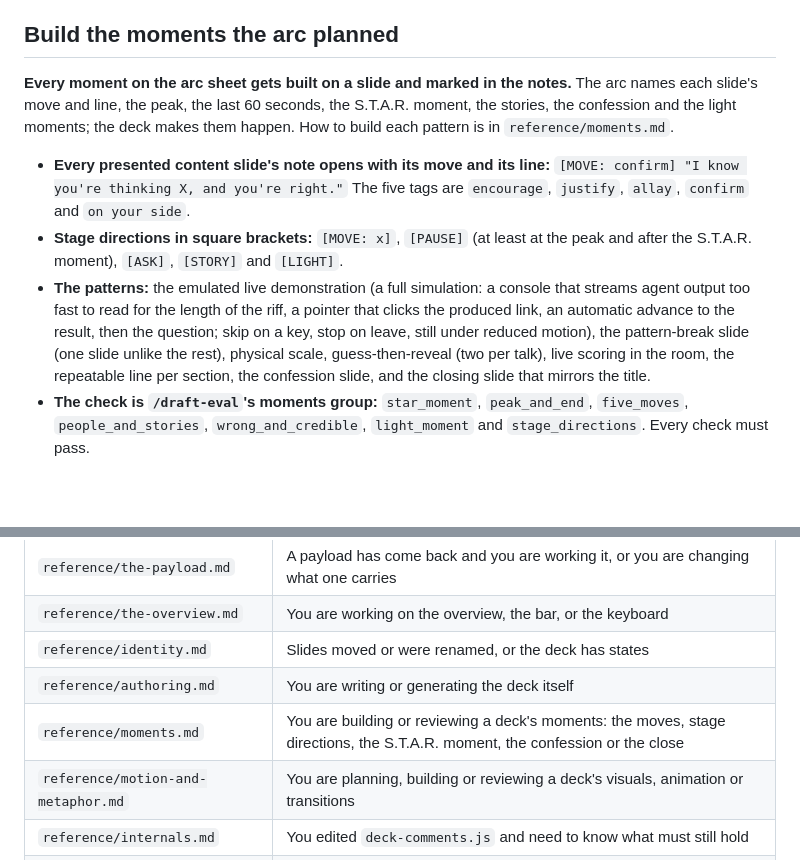
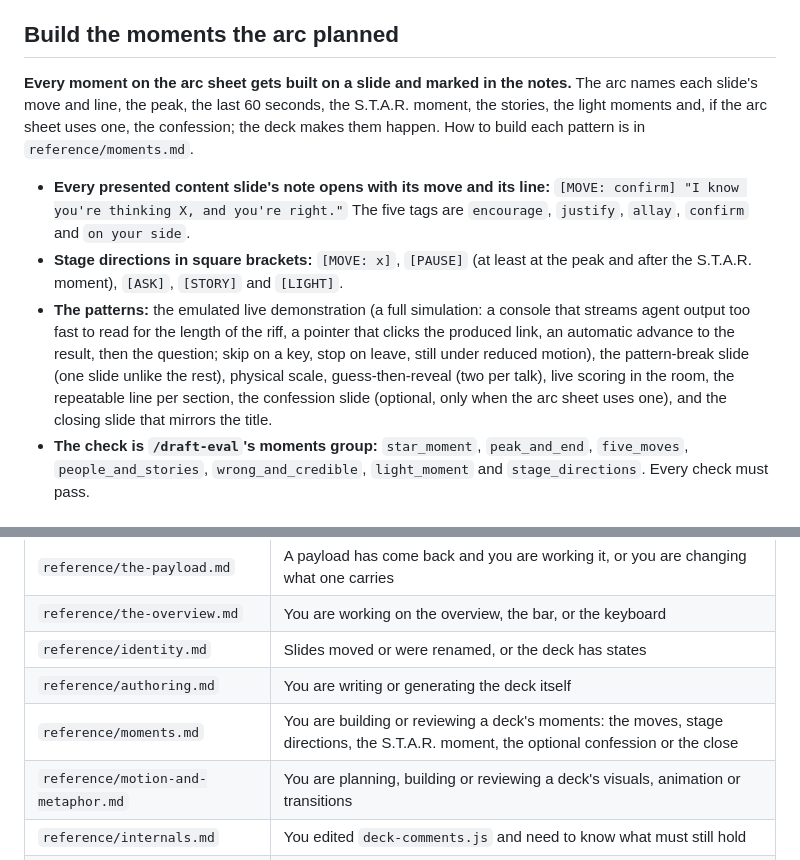
Before and after one commit to peakstate-global/peakstate-deck, a Markdown page: SKILL.md, 2 parts joined by grey strips. Drawn GitHub-style; blank space fills up the shorter version.

```diff
--- a/SKILL.md
+++ b/SKILL.md
@@ -37,11 +37,11 @@ few unchanged ones as a baseline, which `score_round.py audit` selects.
 
 ## Build the moments the arc planned
 
-**Every moment on the arc sheet gets built on a slide and marked in the notes.** The arc names each slide's move and line, the peak, the last 60 seconds, the S.T.A.R. moment, the stories, the confession and the light moments; the deck makes them happen. How to build each pattern is in `reference/moments.md`.
+**Every moment on the arc sheet gets built on a slide and marked in the notes.** The arc names each slide's move and line, the peak, the last 60 seconds, the S.T.A.R. moment, the stories, the light moments and, if the arc sheet uses one, the confession; the deck makes them happen. How to build each pattern is in `reference/moments.md`.
 
 - **Every presented content slide's note opens with its move and its line:** `[MOVE: confirm] "I know you're thinking X, and you're right."` The five tags are `encourage`, `justify`, `allay`, `confirm` and `on your side`.
 - **Stage directions in square brackets:** `[MOVE: x]`, `[PAUSE]` (at least at the peak and after the S.T.A.R. moment), `[ASK]`, `[STORY]` and `[LIGHT]`.
-- **The patterns:** the emulated live demonstration (a full simulation: a console that streams agent output too fast to read for the length of the riff, a pointer that clicks the produced link, an automatic advance to the result, then the question; skip on a key, stop on leave, still under reduced motion), the pattern-break slide (one slide unlike the rest), physical scale, guess-then-reveal (two per talk), live scoring in the room, the repeatable line per section, the confession slide, and the closing slide that mirrors the title.
+- **The patterns:** the emulated live demonstration (a full simulation: a console that streams agent output too fast to read for the length of the riff, a pointer that clicks the produced link, an automatic advance to the result, then the question; skip on a key, stop on leave, still under reduced motion), the pattern-break slide (one slide unlike the rest), physical scale, guess-then-reveal (two per talk), live scoring in the room, the repeatable line per section, the confession slide (optional, only when the arc sheet uses one), and the closing slide that mirrors the title.
 - **The check is `/draft-eval`'s moments group:** `star_moment`, `peak_and_end`, `five_moves`, `people_and_stories`, `wrong_and_credible`, `light_moment` and `stage_directions`. Every check must pass.
 
 ## Every deck ships with a SOURCED sidecar
@@ -339,7 +339,7 @@ Open one when its line is true of the work in front of you; never preload them.
 | `reference/the-overview.md` | You are working on the overview, the bar, or the keyboard |
 | `reference/identity.md` | Slides moved or were renamed, or the deck has states |
 | `reference/authoring.md` | You are writing or generating the deck itself |
-| `reference/moments.md` | You are building or reviewing a deck's moments: the moves, stage directions, the S.T.A.R. moment, the confession or the close |
+| `reference/moments.md` | You are building or reviewing a deck's moments: the moves, stage directions, the S.T.A.R. moment, the optional confession or the close |
 | `reference/motion-and-metaphor.md` | You are planning, building or reviewing a deck's visuals, animation or transitions |
 | `reference/internals.md` | You edited `deck-comments.js` and need to know what must still hold |
 | `reference/powerpoint-export.md` | You are exporting to PowerPoint, changing the exporter, or a deck came back from it wrong |
```
Also changed, not shown: reference/moments.md (+3 -3 lines).
